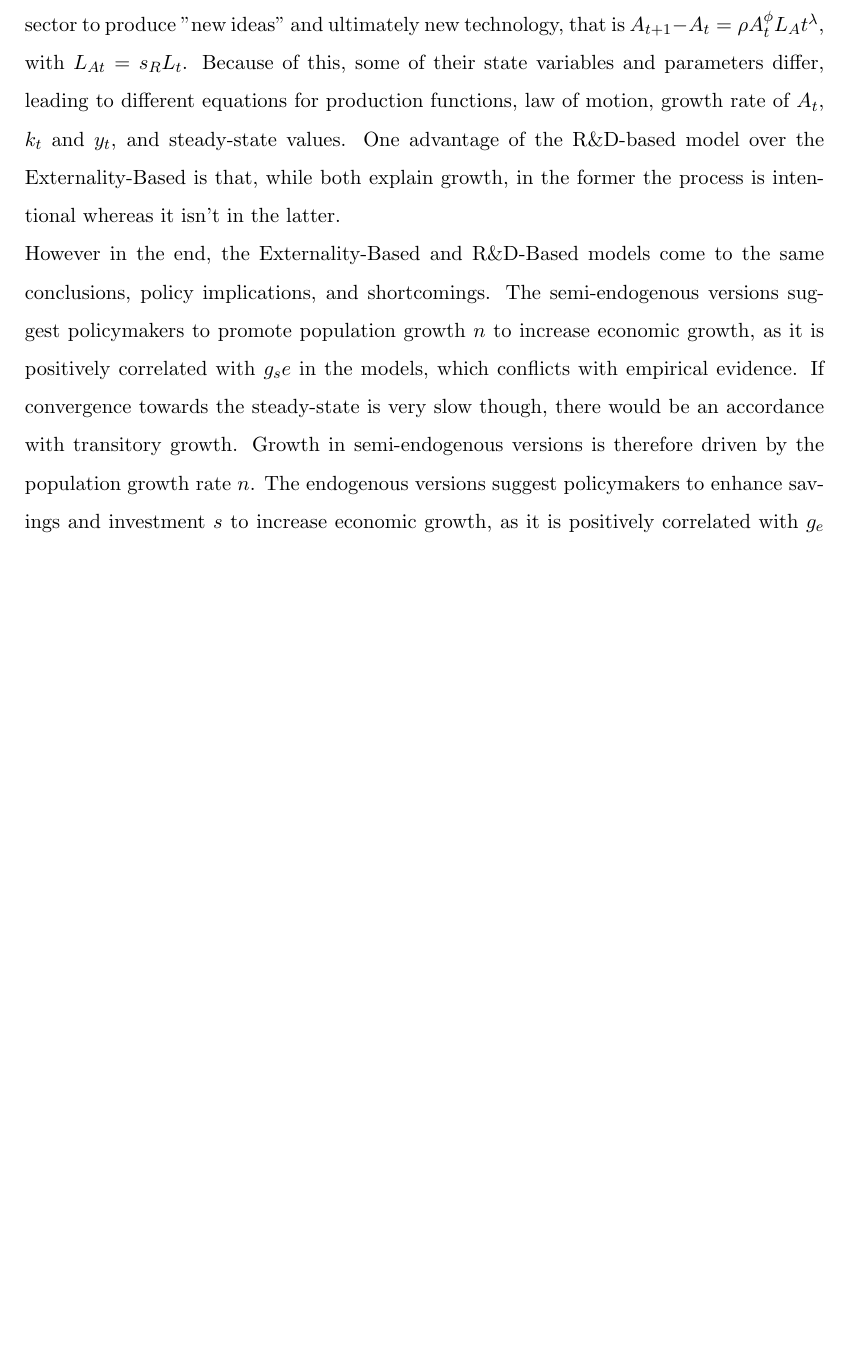
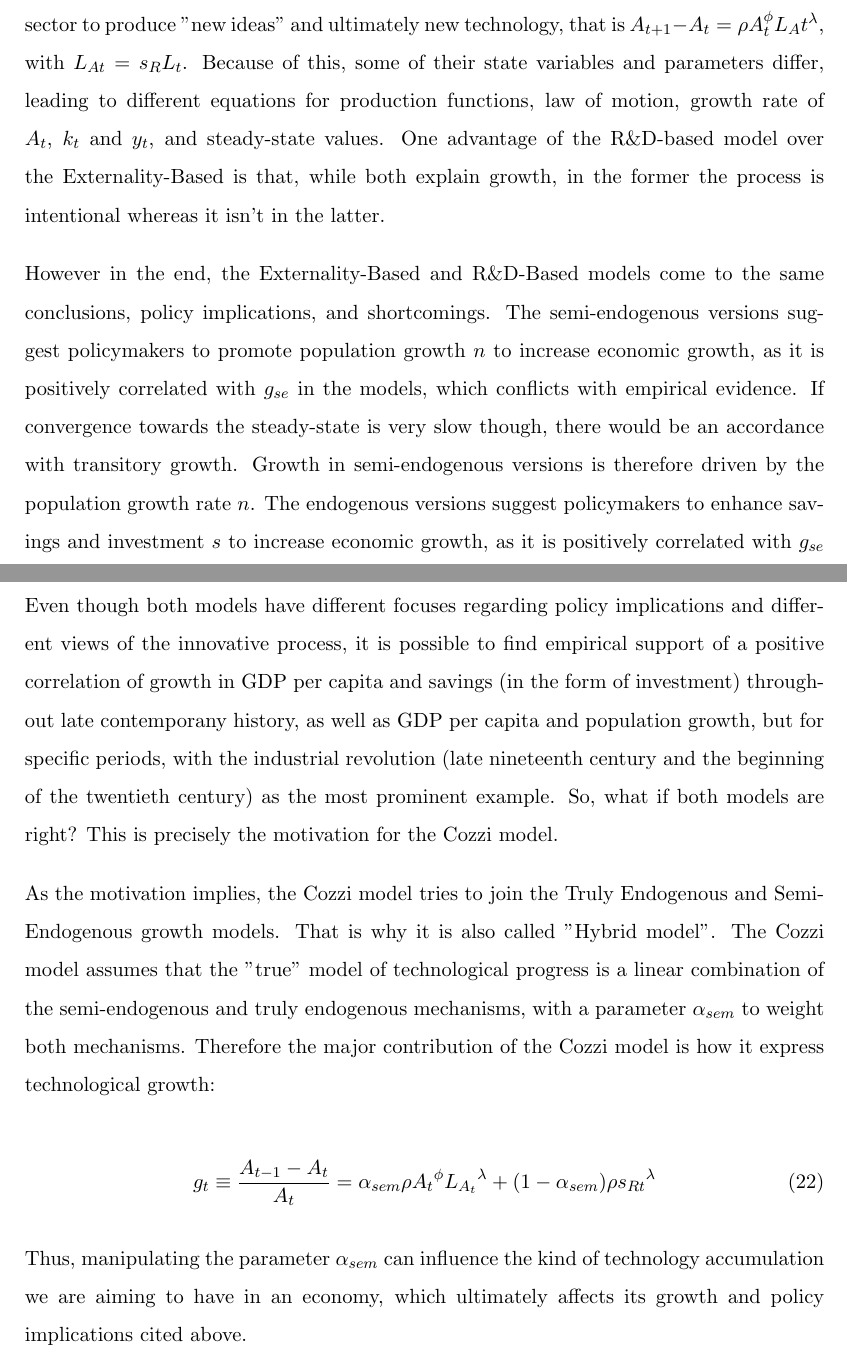
Before and after one commit to pascalamiet/macro, a LaTeX document (ex_5/ex_5.tex): part of page 14 of 14 before the commit and two parts of pages 14 and 15 of 15 after it, the two joined at a grey line, cut so that both start at the same text, the shorter picture padded with empty space. Compiled offline with pdfLaTeX.

Commit message:
Cozzi part added to 5.3

```diff
--- a/ex_5/ex_5.tex
+++ b/ex_5/ex_5.tex
@@ -434,8 +434,21 @@ The last graph, \textbf{Figure 3}, shows the growth rates of technology and per
 
 \textit{Having studied several types of endogenous growth models, summarize the most important features and differences in these models. What drives growth in the semi-endogenous version of these models?}\par
 
-So far we have studied 3 different endogenous growth models: Externality-Based, R\&D-Based, and Cozzi's model. The first two both have an endogenous and a semi-endogenous case which depend on whether the parameter $\phi$ = 1 or $0 < \phi < 1$.\\ Externality-Based and R\&D-Based models differ in the way they explain technological progress $A_t$. The former assumes productive externalities from capital on labour, that is $A_t = K_t^\phi$. The latter says that a constant share of the labour force $s_R$ works in the R\&D sector to produce "new ideas" and ultimately new technology, that is $A_{t+1} - A_t = \rho A_t^{\phi}L_At^\lambda$, with $L_{At} = s_{R}L_t$. Because of this, some of their state variables and parameters differ, leading to different equations for production functions, law of motion, growth rate of $A_t$, $k_t$ and $y_t$, and steady-state values. One advantage of the R\&D-based model over the Externality-Based is that, while both explain growth, in the former the process is intentional whereas it isn't in the latter.  \\
-However in the end, the Externality-Based and R\&D-Based models come to the same conclusions, policy implications, and shortcomings. The semi-endogenous versions suggest policymakers to promote population growth $n$ to increase economic growth, as it is positively correlated with $g_se$ in the models, which conflicts with empirical evidence. If convergence towards the steady-state is very slow though, there would be an accordance with transitory growth. Growth in semi-endogenous versions is therefore driven by the population growth rate $n$. The endogenous versions suggest policymakers to enhance savings and investment $s$ to increase economic growth, as it is positively correlated with $g_e$ in the models, which is in accordance with empirical evidence. More problematic however is the scale effect the endogenous models imply: a larger constant population results in higher growth, and an increasing population in accelerating growth, making truly endogenous growth implausible. On a side note, in some models where $s_R$ is endogenously defined, it depends positively on $s$, allowing us to make this policy implication for the R\&D-Based model.
+So far we have studied 3 different endogenous growth models: Externality-Based, R\&D-Based, and Cozzi's model. The first two both have an endogenous and a semi-endogenous case which depend on whether the parameter $\phi$ = 1 or $0 < \phi < 1$.
+
+\par Externality-Based and R\&D-Based models differ in the way they explain technological progress $A_t$. The former assumes productive externalities from capital on labour, that is $A_t = K_t^\phi$. The latter says that a constant share of the labour force $s_R$ works in the R\&D sector to produce "new ideas" and ultimately new technology, that is $A_{t+1} - A_t = \rho A_t^{\phi}L_At^\lambda$, with $L_{At} = s_{R}L_t$. Because of this, some of their state variables and parameters differ, leading to different equations for production functions, law of motion, growth rate of $A_t$, $k_t$ and $y_t$, and steady-state values. One advantage of the R\&D-based model over the Externality-Based is that, while both explain growth, in the former the process is intentional whereas it isn't in the latter.
+
+\par However in the end, the Externality-Based and R\&D-Based models come to the same conclusions, policy implications, and shortcomings. The semi-endogenous versions suggest policymakers to promote population growth $n$ to increase economic growth, as it is positively correlated with $g_{se}$ in the models, which conflicts with empirical evidence. If convergence towards the steady-state is very slow though, there would be an accordance with transitory growth. Growth in semi-endogenous versions is therefore driven by the population growth rate $n$. The endogenous versions suggest policymakers to enhance savings and investment $s$ to increase economic growth, as it is positively correlated with $g_{se}$ in the models, which is in accordance with empirical evidence. More problematic however is the scale effect the endogenous models imply: a larger constant population results in higher growth, and an increasing population in accelerating growth, making truly endogenous growth implausible. On a side note, in some models where $s_R$ is endogenously defined, it depends positively on $s$, allowing us to make this policy implication for the R\&D-Based model.
+
+\par Even though both models have different focuses regarding policy implications and different views of the innovative process, it is possible to find empirical support of a positive correlation of growth in GDP per capita and savings (in the form of investment) throughout late contemporany history, as well as GDP per capita and population growth, but for specific periods, with the industrial revolution (late nineteenth century and the beginning of the twentieth century) as the most prominent example. So, what if both models are right? This is precisely the motivation for the Cozzi model.
+
+\par As the motivation implies, the Cozzi model tries to join the Truly Endogenous and Semi-Endogenous growth models. That is why it is also called "Hybrid model". The Cozzi model assumes that the "true" model of technological progress is a linear combination of the semi-endogenous and truly endogenous mechanisms, with a parameter $\alpha_{sem}$ to weight both mechanisms. Therefore the major contribution of the Cozzi model is how it express technological growth:
+
+\begin{equation}
+    g_t \equiv \frac{A_{t-1}-A_t}{A_t} = \alpha_{sem}\rho{A_t}^{\phi}{L_{A_{t}}}^{\lambda} + (1-\alpha_{sem})\rho{s_{Rt}}^{\lambda}
+\end{equation}
+
+\par Thus, manipulating the parameter $\alpha_{sem}$ can influence the kind of technology accumulation we are aiming to have in an economy, which ultimately affects its growth and policy implications cited above.
 
 
 \end{document}
```
Also changed, not shown: ex_5/ex_5.tex (4 more changed lines).
